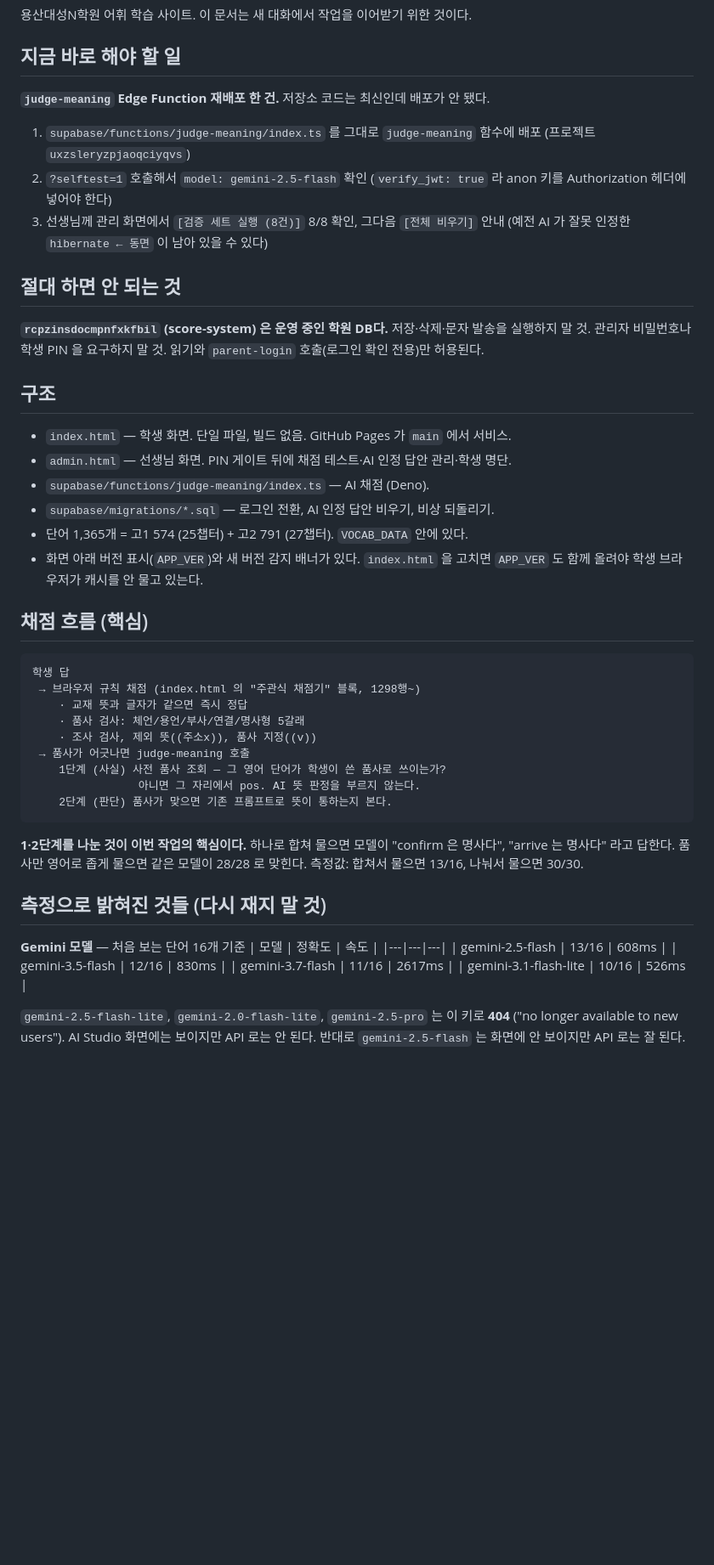
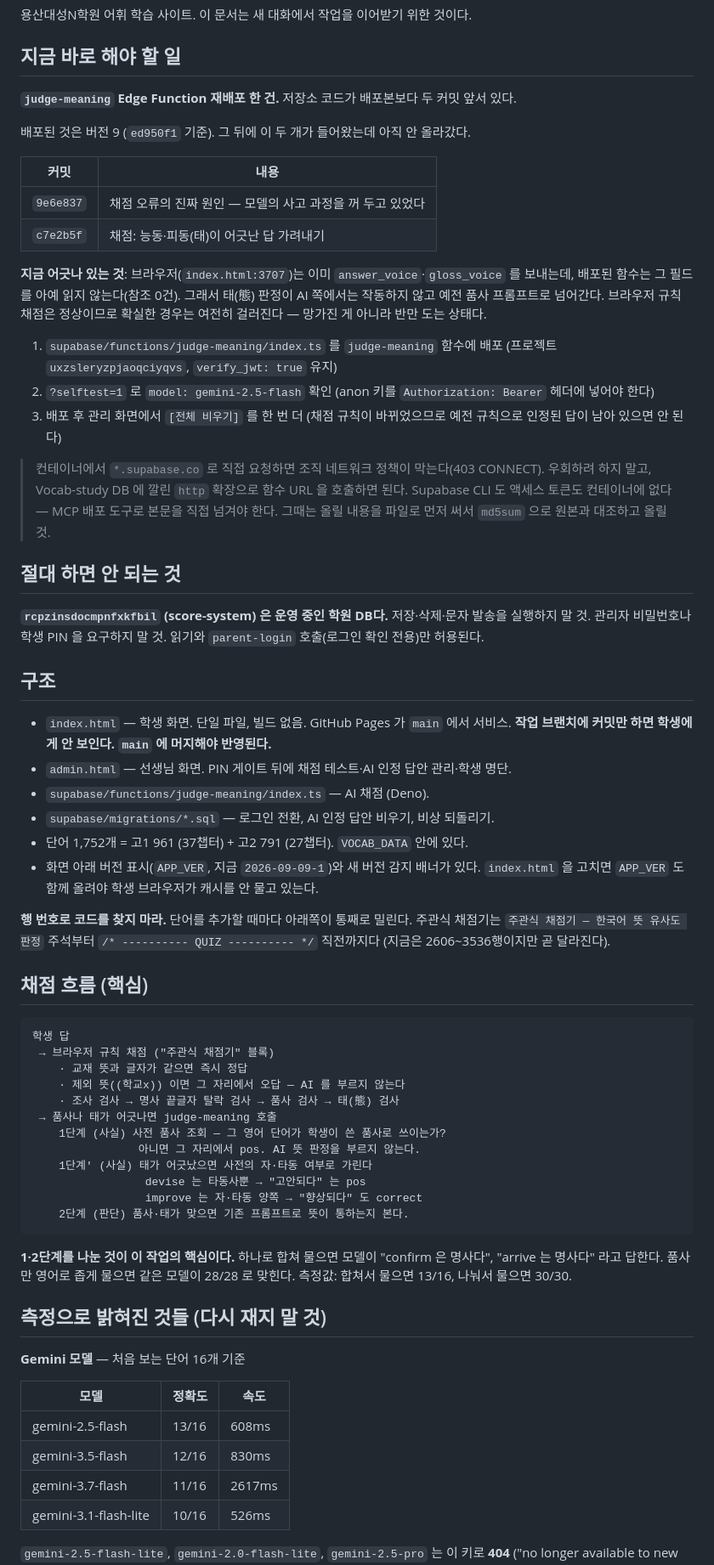
Before and after one commit to jongchankim-cloud/vocab-study, a Markdown page: HANDOFF.md, the part around one of its changes. Shown at 85% size. GitHub-like rendering; blank space fills up the shorter version.

````diff
--- a/HANDOFF.md
+++ b/HANDOFF.md
@@ -4,14 +4,31 @@
 
 ## 지금 바로 해야 할 일
 
-**`judge-meaning` Edge Function 재배포 한 건.** 저장소 코드는 최신인데 배포가 안 됐다.
+**`judge-meaning` Edge Function 재배포 한 건.** 저장소 코드가 배포본보다 두 커밋 앞서 있다.
 
-1. `supabase/functions/judge-meaning/index.ts` 를 그대로 `judge-meaning` 함수에 배포
-   (프로젝트 `uxzsleryzpjaoqciyqvs`)
-2. `?selftest=1` 호출해서 `model: gemini-2.5-flash` 확인
-   (`verify_jwt: true` 라 anon 키를 Authorization 헤더에 넣어야 한다)
-3. 선생님께 관리 화면에서 `[검증 세트 실행 (8건)]` 8/8 확인, 그다음 `[전체 비우기]` 안내
-   (예전 AI 가 잘못 인정한 `hibernate ← 동면` 이 남아 있을 수 있다)
+배포된 것은 버전 9 (`ed950f1` 기준). 그 뒤에 이 두 개가 들어왔는데 아직 안 올라갔다.
+
+| 커밋 | 내용 |
+|---|---|
+| `9e6e837` | 채점 오류의 진짜 원인 — 모델의 사고 과정을 꺼 두고 있었다 |
+| `c7e2b5f` | 채점: 능동·피동(태)이 어긋난 답 가려내기 |
+
+**지금 어긋나 있는 것**: 브라우저(`index.html:3707`)는 이미 `answer_voice`·`gloss_voice` 를
+보내는데, 배포된 함수는 그 필드를 아예 읽지 않는다(참조 0건). 그래서 태(態) 판정이
+AI 쪽에서는 작동하지 않고 예전 품사 프롬프트로 넘어간다. 브라우저 규칙 채점은
+정상이므로 확실한 경우는 여전히 걸러진다 — 망가진 게 아니라 반만 도는 상태다.
+
+1. `supabase/functions/judge-meaning/index.ts` 를 `judge-meaning` 함수에 배포
+   (프로젝트 `uxzsleryzpjaoqciyqvs`, `verify_jwt: true` 유지)
+2. `?selftest=1` 로 `model: gemini-2.5-flash` 확인
+   (anon 키를 `Authorization: Bearer` 헤더에 넣어야 한다)
+3. 배포 후 관리 화면에서 `[전체 비우기]` 를 한 번 더
+   (채점 규칙이 바뀌었으므로 예전 규칙으로 인정된 답이 남아 있으면 안 된다)
+
+> 컨테이너에서 `*.supabase.co` 로 직접 요청하면 조직 네트워크 정책이 막는다(403 CONNECT).
+> 우회하려 하지 말고, Vocab-study DB 에 깔린 `http` 확장으로 함수 URL 을 호출하면 된다.
+> Supabase CLI 도 액세스 토큰도 컨테이너에 없다 — MCP 배포 도구로 본문을 직접 넘겨야 한다.
+> 그때는 올릴 내용을 파일로 먼저 써서 `md5sum` 으로 원본과 대조하고 올릴 것.
 
 ## 절대 하면 안 되는 것
 
@@ -22,34 +39,43 @@
 ## 구조
 
 - `index.html` — 학생 화면. 단일 파일, 빌드 없음. GitHub Pages 가 `main` 에서 서비스.
+  **작업 브랜치에 커밋만 하면 학생에게 안 보인다. `main` 에 머지해야 반영된다.**
 - `admin.html` — 선생님 화면. PIN 게이트 뒤에 채점 테스트·AI 인정 답안 관리·학생 명단.
 - `supabase/functions/judge-meaning/index.ts` — AI 채점 (Deno).
 - `supabase/migrations/*.sql` — 로그인 전환, AI 인정 답안 비우기, 비상 되돌리기.
-- 단어 1,365개 = 고1 574 (25챕터) + 고2 791 (27챕터). `VOCAB_DATA` 안에 있다.
-- 화면 아래 버전 표시(`APP_VER`)와 새 버전 감지 배너가 있다. `index.html` 을 고치면
-  `APP_VER` 도 함께 올려야 학생 브라우저가 캐시를 안 물고 있는다.
+- 단어 1,752개 = 고1 961 (37챕터) + 고2 791 (27챕터). `VOCAB_DATA` 안에 있다.
+- 화면 아래 버전 표시(`APP_VER`, 지금 `2026-09-09-1`)와 새 버전 감지 배너가 있다.
+  `index.html` 을 고치면 `APP_VER` 도 함께 올려야 학생 브라우저가 캐시를 안 물고 있는다.
+
+**행 번호로 코드를 찾지 마라.** 단어를 추가할 때마다 아래쪽이 통째로 밀린다.
+주관식 채점기는 `주관식 채점기 — 한국어 뜻 유사도 판정` 주석부터
+`/* ---------- QUIZ ---------- */` 직전까지다 (지금은 2606~3536행이지만 곧 달라진다).
 
 ## 채점 흐름 (핵심)
 
 ```
 학생 답
- → 브라우저 규칙 채점 (index.html 의 "주관식 채점기" 블록, 1298행~)
+ → 브라우저 규칙 채점 ("주관식 채점기" 블록)
     · 교재 뜻과 글자가 같으면 즉시 정답
-    · 품사 검사: 체언/용언/부사/연결/명사형 5갈래
-    · 조사 검사, 제외 뜻((주소x)), 품사 지정((v))
- → 품사가 어긋나면 judge-meaning 호출
+    · 제외 뜻((학교x)) 이면 그 자리에서 오답 — AI 를 부르지 않는다
+    · 조사 검사 → 명사 끝글자 탈락 검사 → 품사 검사 → 태(態) 검사
+ → 품사나 태가 어긋나면 judge-meaning 호출
     1단계 (사실) 사전 품사 조회 — 그 영어 단어가 학생이 쓴 품사로 쓰이는가?
                 아니면 그 자리에서 pos. AI 뜻 판정을 부르지 않는다.
-    2단계 (판단) 품사가 맞으면 기존 프롬프트로 뜻이 통하는지 본다.
+    1단계' (사실) 태가 어긋났으면 사전의 자·타동 여부로 가린다
+                 devise 는 타동사뿐 → "고안되다" 는 pos
+                 improve 는 자·타동 양쪽 → "향상되다" 도 correct
+    2단계 (판단) 품사·태가 맞으면 기존 프롬프트로 뜻이 통하는지 본다.
 ```
 
-**1·2단계를 나눈 것이 이번 작업의 핵심이다.** 하나로 합쳐 물으면 모델이
+**1·2단계를 나눈 것이 이 작업의 핵심이다.** 하나로 합쳐 물으면 모델이
 "confirm 은 명사다", "arrive 는 명사다" 라고 답한다. 품사만 영어로 좁게 물으면
 같은 모델이 28/28 로 맞힌다. 측정값: 합쳐서 물으면 13/16, 나눠서 물으면 30/30.
 
 ## 측정으로 밝혀진 것들 (다시 재지 말 것)
 
 **Gemini 모델** — 처음 보는 단어 16개 기준
+
 | 모델 | 정확도 | 속도 |
 |---|---|---|
 | gemini-2.5-flash | 13/16 | 608ms |
````
Also changed, not shown: other parts of HANDOFF.md (+42 -12 lines).
